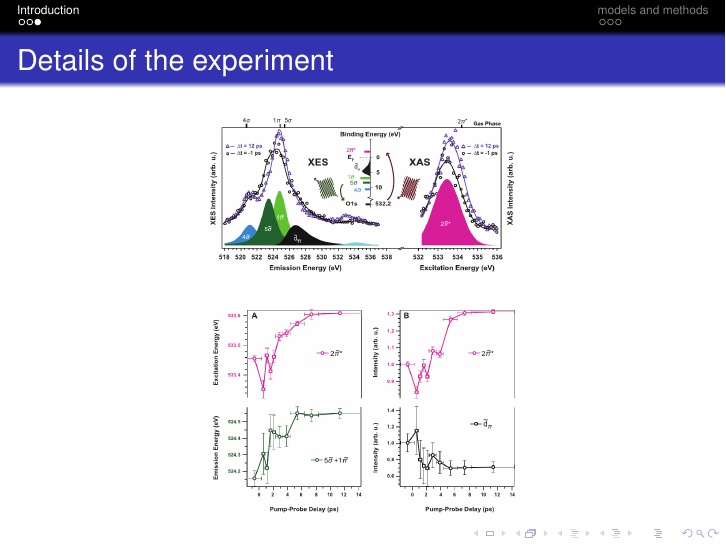
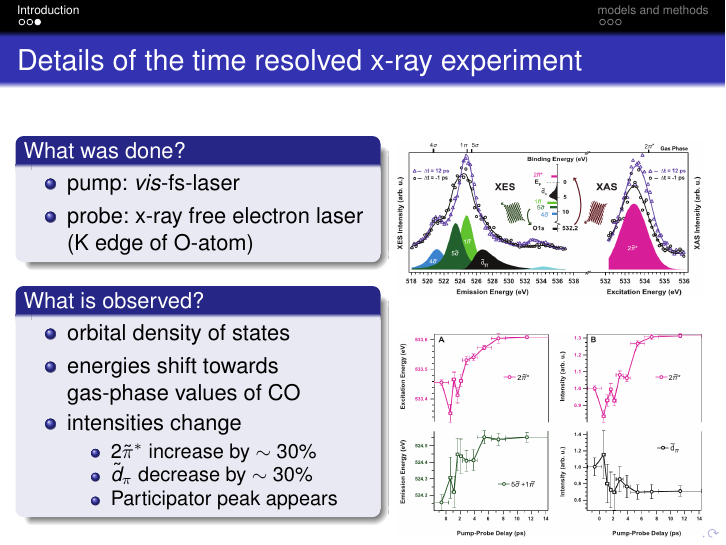
Before and after one commit to Fadugur/Seminarvortrag_Nov_2016, LaTeX slides (Robert_Scholz_Seminar_30Nov2016.tex): page 5 of 8. Compiled offline with pdfLaTeX; the source files are stored in an older character set and shown here as Unicode.

Commit message:
refined slide about science paper experiment

```diff
--- a/Robert_Scholz_Seminar_30Nov2016.tex
+++ b/Robert_Scholz_Seminar_30Nov2016.tex
@@ -190,14 +190,41 @@
 %   \end{block}
 \end{frame}
 
-\begin{frame}{Details of the experiment}
+\begin{frame}{Details of the time resolved x-ray experiment}
+  \begin{columns}[t]
+    \column{0.57\textwidth}
+      \begin{block}{What was done?}
+        \begin{itemize}
+         \item pump: \textit{vis}-fs-laser
+         \item probe: x-ray free electron laser (K edge of O-atom)
+        \end{itemize}
+
+      \end{block}
+%       \begin{block}{How does it work?}
+%
+%       \end{block}
+      \begin{block}{What is observed?}
+        \begin{itemize}
+	  \item orbital density of states
+	  \item energies shift towards gas-phase values of CO
+	  \item intensities change
+	  \begin{itemize}
+	   \item 2$\tilde{\pi}^*$ increase by $\sim30$\%
+	   \item $\tilde{d}_\pi$ decrease by $\sim30$\%
+	   \item Participator peak appears
+	  \end{itemize}
+
+
+	\end{itemize}
+      \end{block}
+    \column{0.5\textwidth}
   \begin{figure}
-    \includegraphics[width=.5\textwidth]{figures/scienceXray.png}
+    \includegraphics[width=1\textwidth]{figures/scienceXray.png}
   \end{figure}
   \begin{figure}
-    \includegraphics[width=.5\textwidth]{figures/XrayIntOverTime.png}
+    \includegraphics[width=1\textwidth]{figures/XrayIntOverTime.png}
   \end{figure}
-
+  \end{columns}
 \end{frame}
 
 \section{models and methods}
```
Also changed, not shown: Robert_Scholz_Seminar_30Nov2016.pdf, 2 other files.
